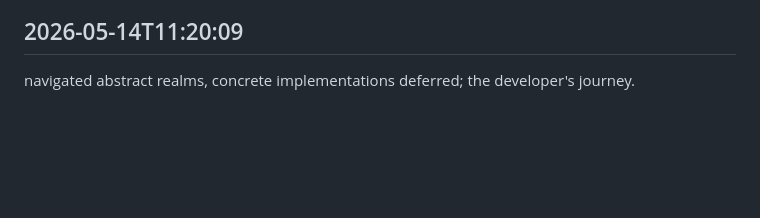
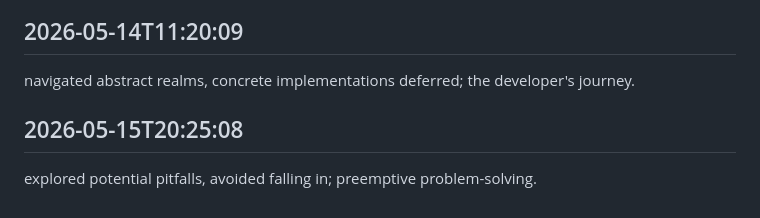
Before and after one commit to ashutoshpatraa/StudyLogix, a Markdown page: worklog.md, the part around the change. Drawn GitHub-style; blank space fills up the shorter version.

Commit message:
mission complete today

```diff
--- a/worklog.md
+++ b/worklog.md
@@ -1686,3 +1686,6 @@ mental TODOs multiplied, actual TODOs stable; prioritizing the intangible.
 
 ## 2026-05-14T11:20:09
 navigated abstract realms, concrete implementations deferred; the developer's journey.
+
+## 2026-05-15T20:25:08
+explored potential pitfalls, avoided falling in; preemptive problem-solving.
```
